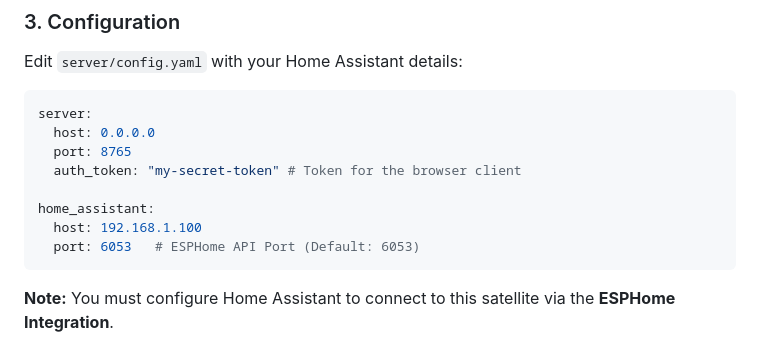
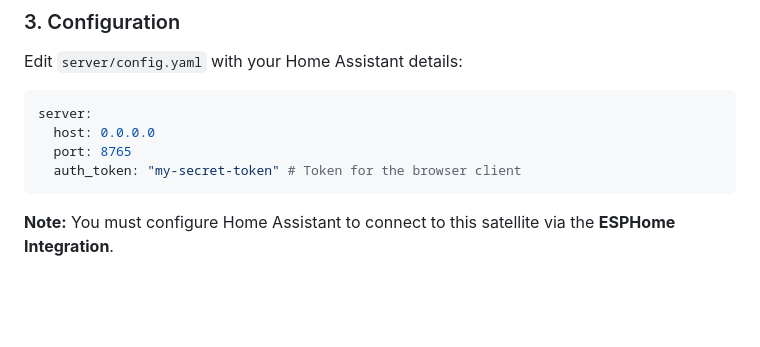
Before and after one commit to emme99/hybrid-voice-assistant, a Markdown page: README.md, the part around the change. Rendered like a GitHub page; blank space fills up the shorter version.

Commit message:
Docs: Remove unused home_assistant config

````diff
--- a/README.md
+++ b/README.md
@@ -58,10 +58,6 @@ server:
   host: 0.0.0.0
   port: 8765
   auth_token: "my-secret-token" # Token for the browser client
-
-home_assistant:
-  host: 192.168.1.100
-  port: 6053   # ESPHome API Port (Default: 6053)
 ```
 
 **Note:** You must configure Home Assistant to connect to this satellite via the **ESPHome Integration**.
````
